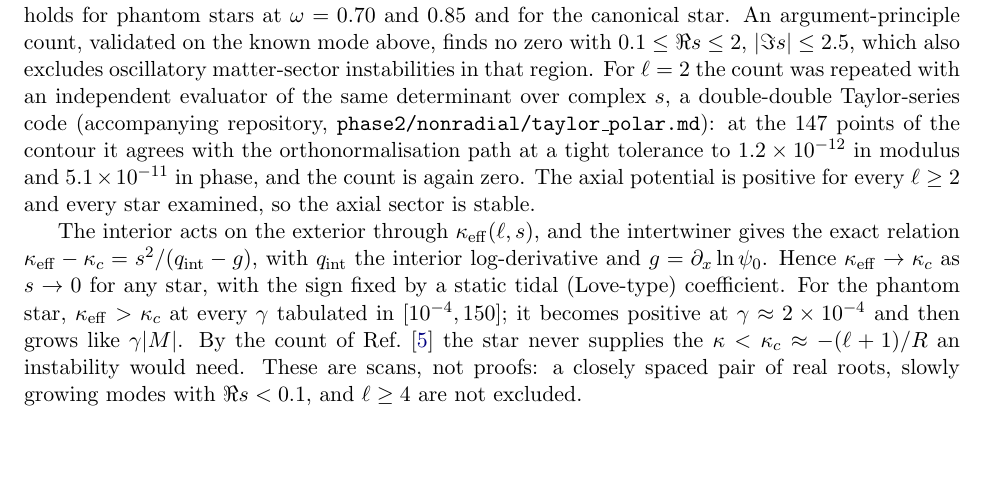
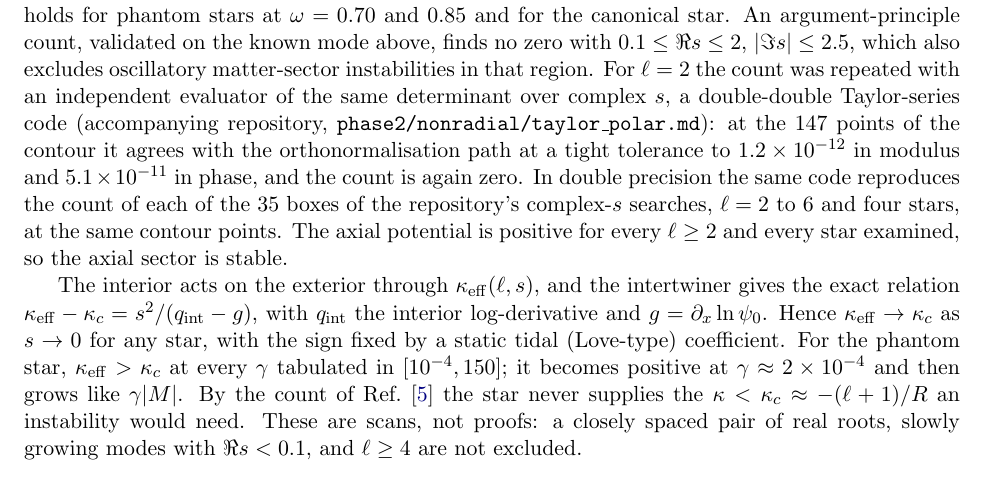
Before and after one commit to nmoinvaz/negative-mass, a LaTeX paper (paper/2-boson-star/main.tex): part of page 5 of 7, cut so that both start at the same text, the shorter picture padded with empty space. Compiled offline with pdfLaTeX.

Commit message:
Paper II: Say the Taylor code reproduces all 35 complex-s counts
#274 recounted every winding2 box of the repository with the crate in
double precision, at the stored contour points, and got the stored count
in each, so the paper's second-evaluator sentence now covers them all.

```diff
--- a/paper/2-boson-star/main.tex
+++ b/paper/2-boson-star/main.tex
@@ -186,7 +186,8 @@ $|\Im s|\le2.5$, which also excludes oscillatory matter-sector instabilities in
 repeated with an independent evaluator of the same determinant over complex $s$, a double-double Taylor-series code
 (accompanying repository, \texttt{phase2/nonradial/taylor\_polar.md}): at the 147 points of the contour it agrees with the
 orthonormalisation path at a tight tolerance to $1.2\times10^{-12}$ in modulus and $5.1\times10^{-11}$ in phase, and the count is
-again zero. The axial potential is
+again zero. In double precision the same code reproduces the count of each of the 35 boxes of the repository's complex-$s$
+searches, $\ell=2$ to $6$ and four stars, at the same contour points. The axial potential is
 positive for every $\ell\ge2$ and every star examined, so the axial sector is stable.
 
 The interior acts on the exterior through $\kappa_{\rm eff}(\ell,s)$, and the intertwiner gives the exact relation
```
Also changed, not shown: paper/2-boson-star/main.pdf.
